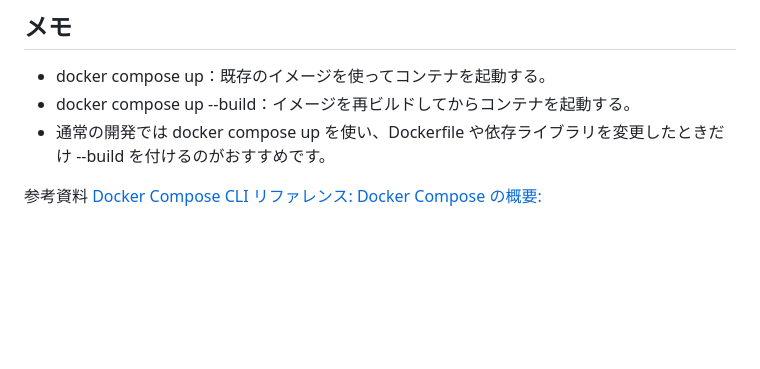
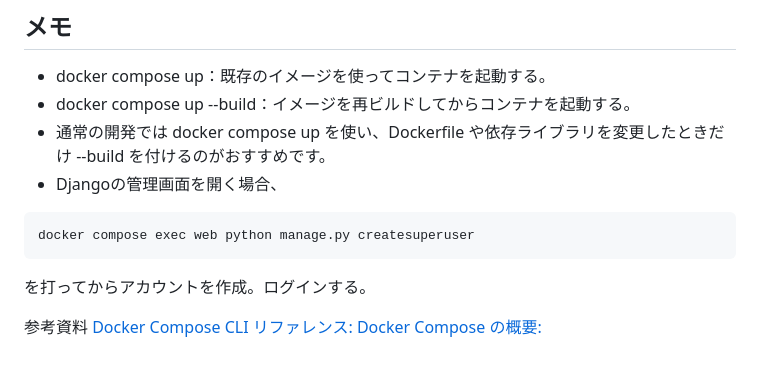
Before and after one commit to AraiKanta/jfa-data-project, a Markdown page: doc/Docker環境構築からSQLite→MySQL移行手順書.md, the part around the change. Drawn GitHub-style; blank space fills up the shorter version.

Commit message:
Add Django superuser creation instructions
Added instructions for creating a superuser in Django's admin interface.

````diff
--- a/doc/Docker環境構築からSQLite→MySQL移行手順書.md
+++ b/doc/Docker環境構築からSQLite→MySQL移行手順書.md
@@ -254,6 +254,11 @@ UTF-8のdata.jsonを使用。
 * docker compose up：既存のイメージを使ってコンテナを起動する。
 * docker compose up --build：イメージを再ビルドしてからコンテナを起動する。
 * 通常の開発では docker compose up を使い、Dockerfile や依存ライブラリを変更したときだけ --build を付けるのがおすすめです。
+* Djangoの管理画面を開く場合、
+```bash
+docker compose exec web python manage.py createsuperuser
+```
+を打ってからアカウントを作成。ログインする。
 
 参考資料
 [Docker Compose CLI リファレンス:](https://docs.docker.com/reference/cli/docker/compose/up/)
````
